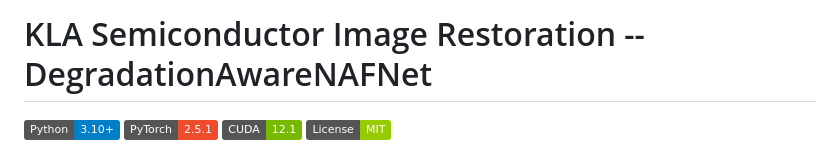
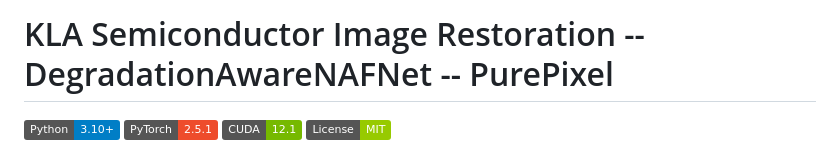
Before and after one commit to sahoo-rudra/PurePixel, a Markdown page: README.md, the part around the change. Drawn GitHub-style; badges without logos.

```diff
--- a/README.md
+++ b/README.md
@@ -1,4 +1,4 @@
-# KLA Semiconductor Image Restoration -- DegradationAwareNAFNet
+# KLA Semiconductor Image Restoration -- DegradationAwareNAFNet -- PurePixel
 
 ![Python 3.10+](https://img.shields.io/badge/Python-3.10%2B-blue) ![PyTorch 2.5.1](https://img.shields.io/badge/PyTorch-2.5.1-ee4c2c) ![CUDA 12.1](https://img.shields.io/badge/CUDA-12.1-76b900) ![License MIT](https://img.shields.io/badge/License-MIT-green)
 
```
